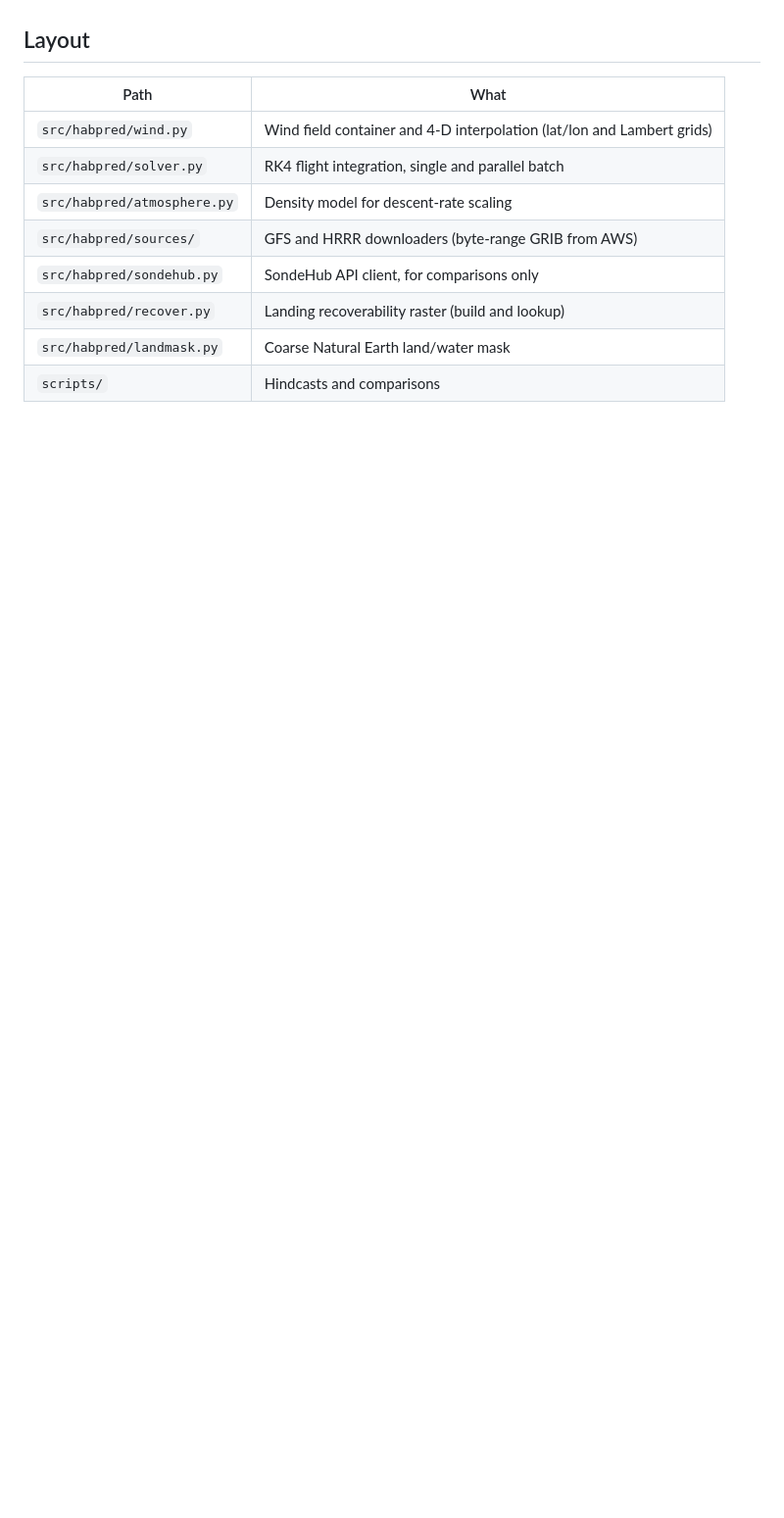
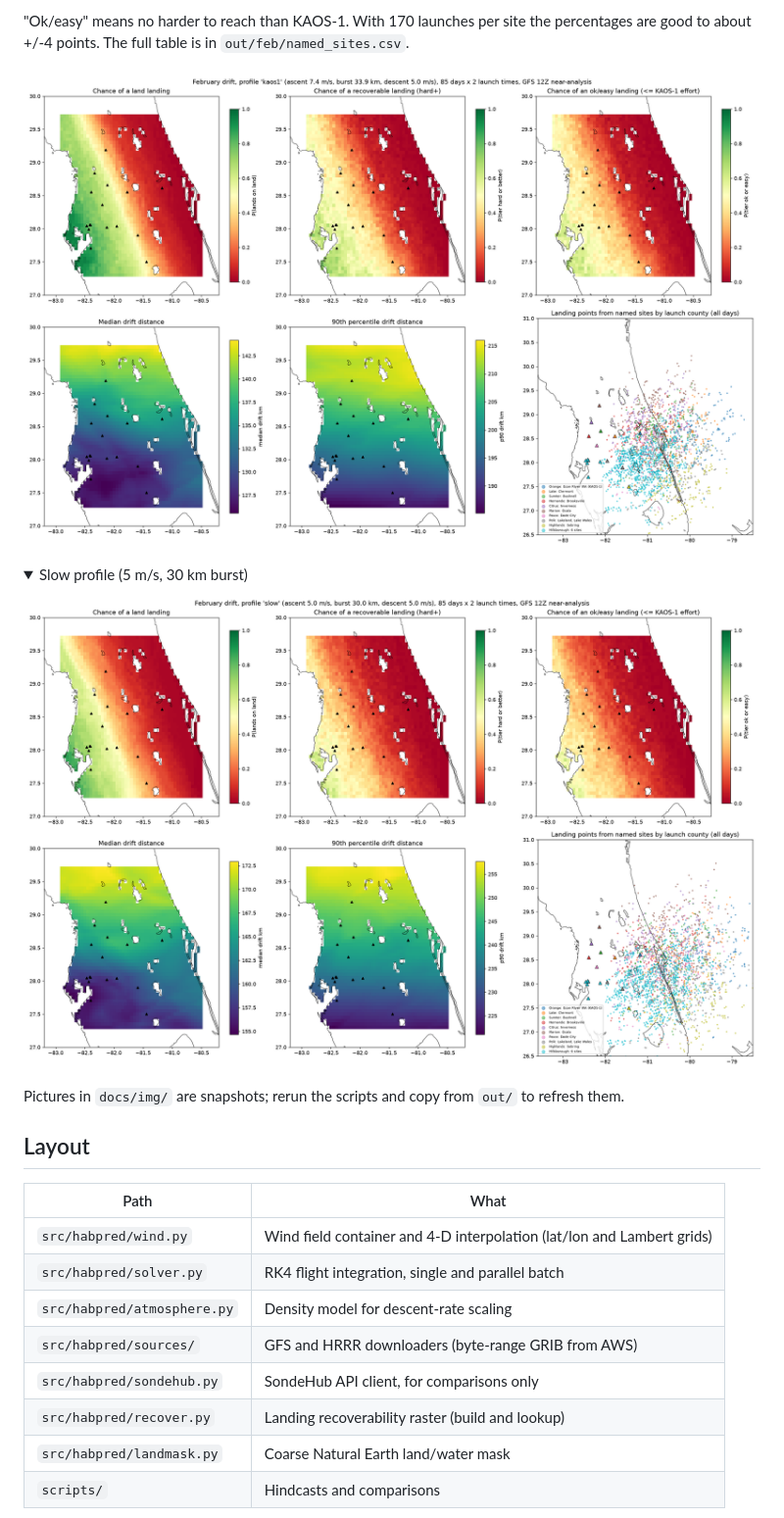
Before and after one commit to UCF-Knights-Satellite-Club/hab-predictor, a Markdown page: README.md, the part around one of its changes. Shown at 98% size. Drawn GitHub-style; pictures changed too: docs/img/feb_drift_kaos1.png (added), docs/img/feb_drift_slow.png (added); folded sections open; blank space fills up the shorter version.

```diff
--- a/README.md
+++ b/README.md
@@ -97,3 +136,18 @@ area with the public wildlife refuge. Trail length isn't limited (Hal Scott was
+"Ok/easy" means no harder to reach than KAOS-1. With 170 launches per site the
+percentages are good to about +/-4 points. The full table is in
+`out/feb/named_sites.csv`.
+
+![February drift, kaos1 profile](docs/img/feb_drift_kaos1.png)
+
+<details><summary>Slow profile (5 m/s, 30 km burst)</summary>
+
+![February drift, slow profile](docs/img/feb_drift_slow.png)
+
+</details>
+
+Pictures in `docs/img/` are snapshots; rerun the scripts and copy from `out/` to
+refresh them.
+
 ## Layout
 
 | Path | What |
```
Also changed, not shown: other parts of README.md (+39 -0 lines), docs/img/kaos1_hindcast.png (added), docs/img/recover_overview.png (added), docs/img/recover_zooms.png (added).
